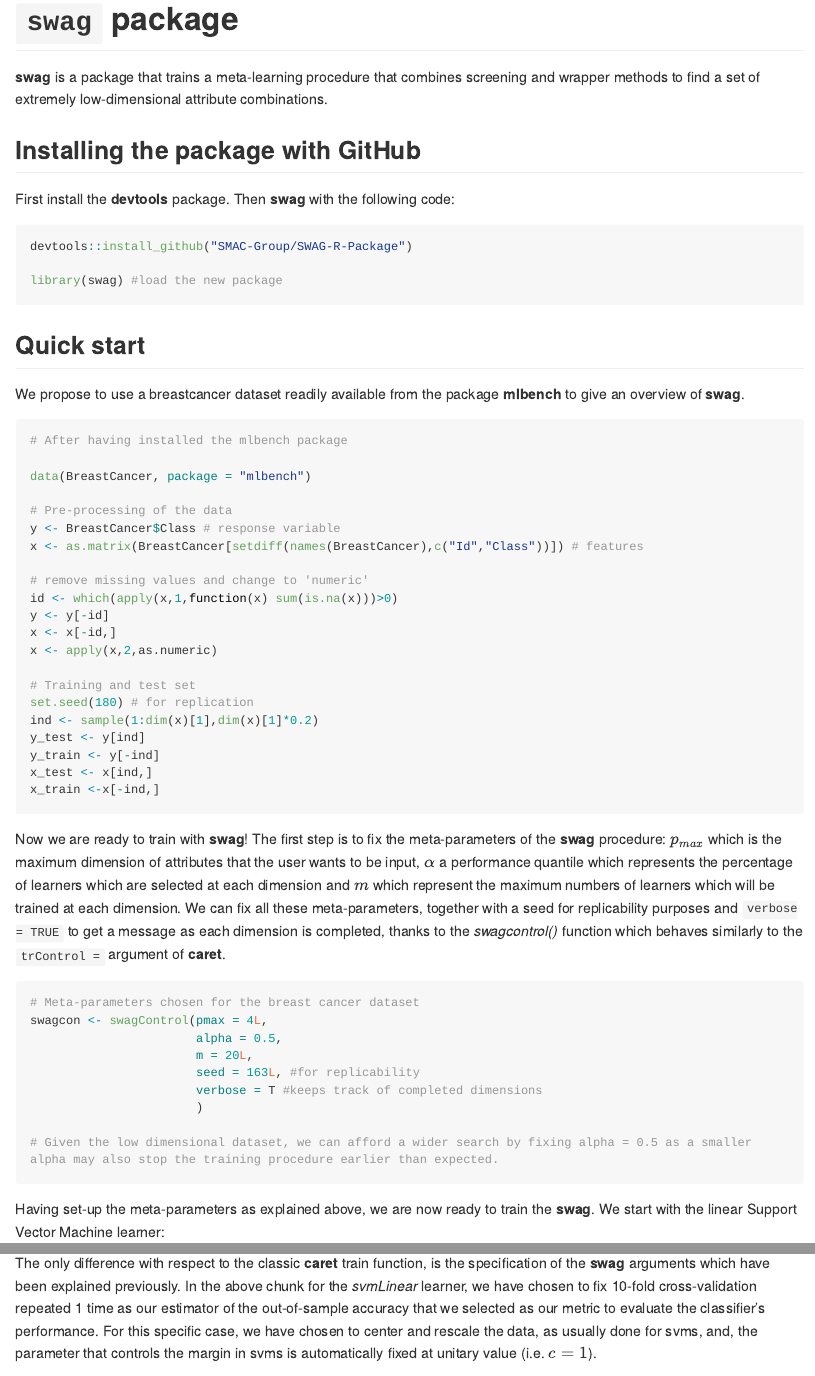
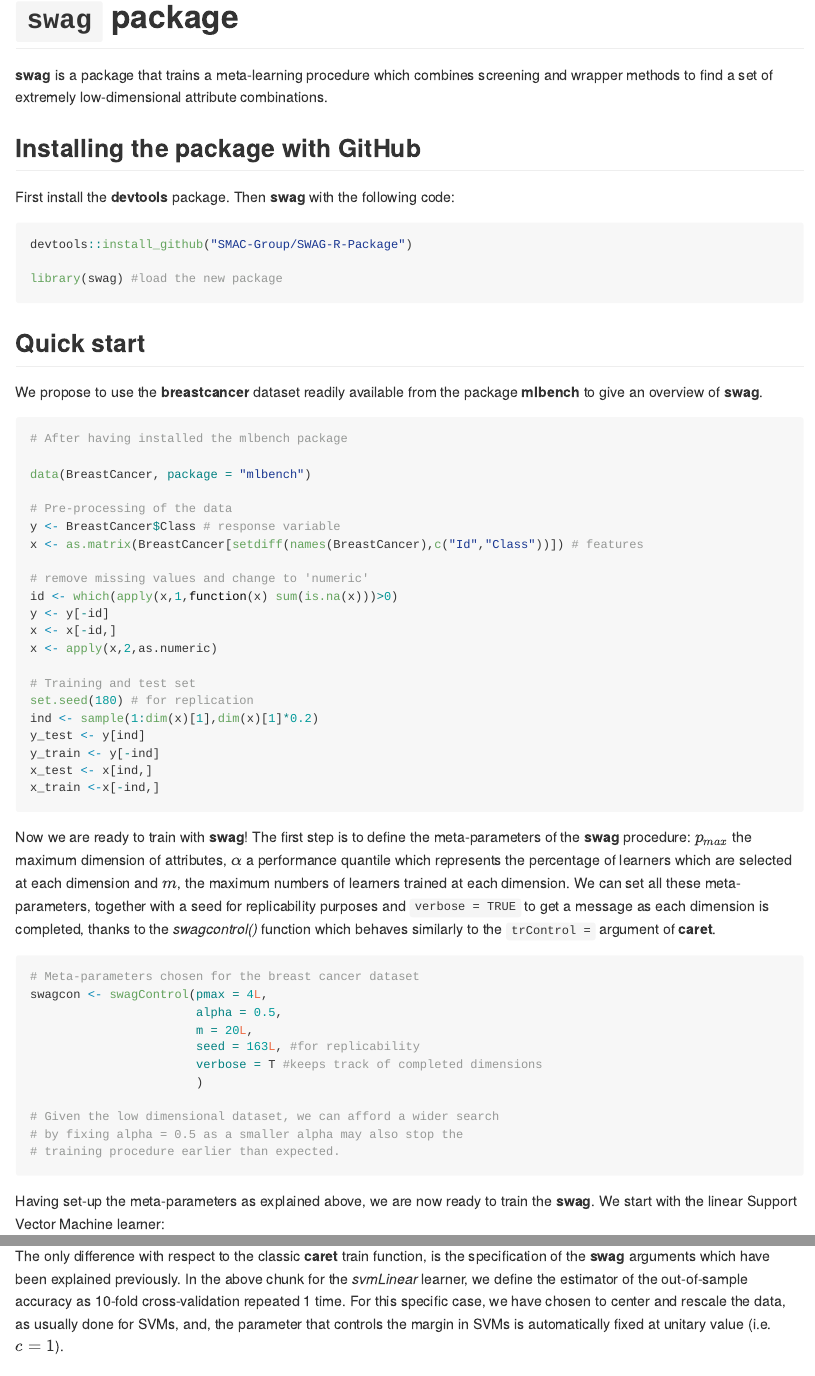
Before and after one commit to SMAC-Group/swag, an R Markdown document (README.Rmd): the page in a window 1100 px wide, from its top, and a second part further down, joined at a grey line. Rendered offline with R 4.5, knitr and Pandoc, with nearby package versions; some code elsewhere in the file could not run offline; long lines of code are wrapped; common packages that the code uses without loading them are loaded.

Commit message:
Changes of Gaetan

````diff
--- a/README.Rmd
+++ b/README.Rmd
@@ -9,7 +9,7 @@ knitr::opts_chunk$set(echo = TRUE)
 
 # `swag` package
 
-**swag** is a package that trains a meta-learning procedure that combines screening and wrapper methods to find a set of extremely low-dimensional attribute combinations.
+**swag** is a package that trains a meta-learning procedure which combines screening and wrapper methods to find a set of extremely low-dimensional attribute combinations.
 
 ## Installing the package with GitHub
 
@@ -31,7 +31,7 @@ library(swag) #load the new package
 
 ## Quick start
 
-We propose to use a breastcancer dataset readily available from the package **mlbench** to give an overview of **swag**.
+We propose to use the **breastcancer** dataset readily available from the package **mlbench** to give an overview of **swag**.
 
 ```{r BreastCancer, eval=T}
 # After having installed the mlbench package
@@ -57,7 +57,7 @@ x_test <- x[ind,]
 x_train <-x[-ind,]
 ```
 
-Now we are ready to train with **swag**! The first step is to fix the meta-parameters of the **swag** procedure: $p_{max}$ which is the maximum dimension of attributes that the user wants to be input, $\alpha$ a performance quantile which represents the percentage of learners which are selected at each dimension and $m$ which represent the maximum numbers of learners which will be trained at each dimension. We can fix all these meta-parameters, together with a seed for replicability purposes and `verbose = TRUE` to get a message as each dimension is completed, thanks to the *swagcontrol()* function which behaves similarly to the `trControl = ` argument of **caret**.
+Now we are ready to train with **swag**! The first step is to define the meta-parameters of the **swag** procedure:  $p_{max}$ the maximum dimension of attributes, $\alpha$ a performance quantile which represents the percentage of learners which are selected at each dimension and $m$, the maximum numbers of learners trained at each dimension. We can set all these meta-parameters, together with a seed for replicability purposes and `verbose = TRUE` to get a message as each dimension is completed, thanks to the *swagcontrol()* function which behaves similarly to the `trControl = ` argument of **caret**.
 
 
 ```{r control-swag, eval=T}
@@ -69,7 +69,9 @@ swagcon <- swagControl(pmax = 4L,
                        verbose = T #keeps track of completed dimensions
                        )
 
-# Given the low dimensional dataset, we can afford a wider search by fixing alpha = 0.5 as a smaller alpha may also stop the training procedure earlier than expected.
+# Given the low dimensional dataset, we can afford a wider search
+# by fixing alpha = 0.5 as a smaller alpha may also stop the
+# training procedure earlier than expected.
 ```
 
 Having set-up the meta-parameters as explained above, we are now ready to train the **swag**. We start with the linear Support Vector Machine learner:
@@ -95,7 +97,7 @@ train_swag_svml <- swag(
 )
 ```
 
-The only difference with respect to the classic **caret** train function, is the specification of the **swag** arguments which have been explained previously. In the above chunk for the *svmLinear* learner, we have chosen to fix 10-fold cross-validation repeated 1 time as our estimator of the out-of-sample accuracy that we selected as our metric to evaluate the classifier's performance. For this specific case, we have chosen to center and rescale the data, as usually done for svms, and, the parameter that controls the margin in svms is automatically fixed at unitary value (i.e. $c=1$).
+The only difference with respect to the classic **caret** train function, is the specification of the **swag** arguments which have been explained previously. In the above chunk for the *svmLinear* learner, we define the estimator of the out-of-sample accuracy as 10-fold cross-validation repeated 1 time. For this specific case, we have chosen to center and rescale the data, as usually done for SVMs, and, the parameter that controls the margin in SVMs is automatically fixed at unitary value (i.e. $c=1$).
 
 Let's have a look at the typical output of a **swag** training object for the *svmLinear* learner:
 
````
Also changed, not shown: README.md, README.Rmd (10 more changed lines).
